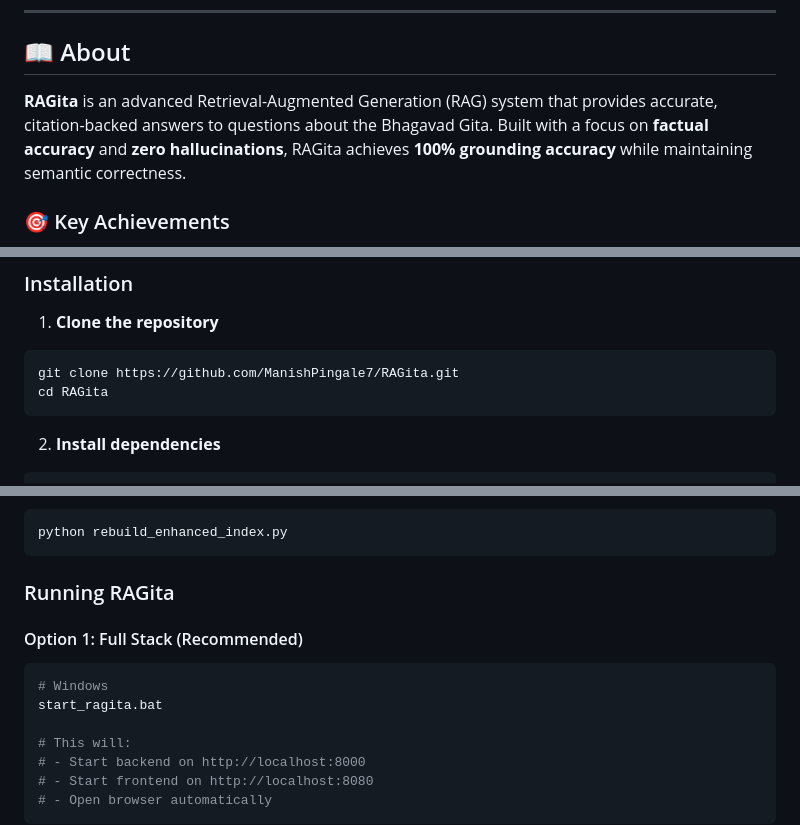
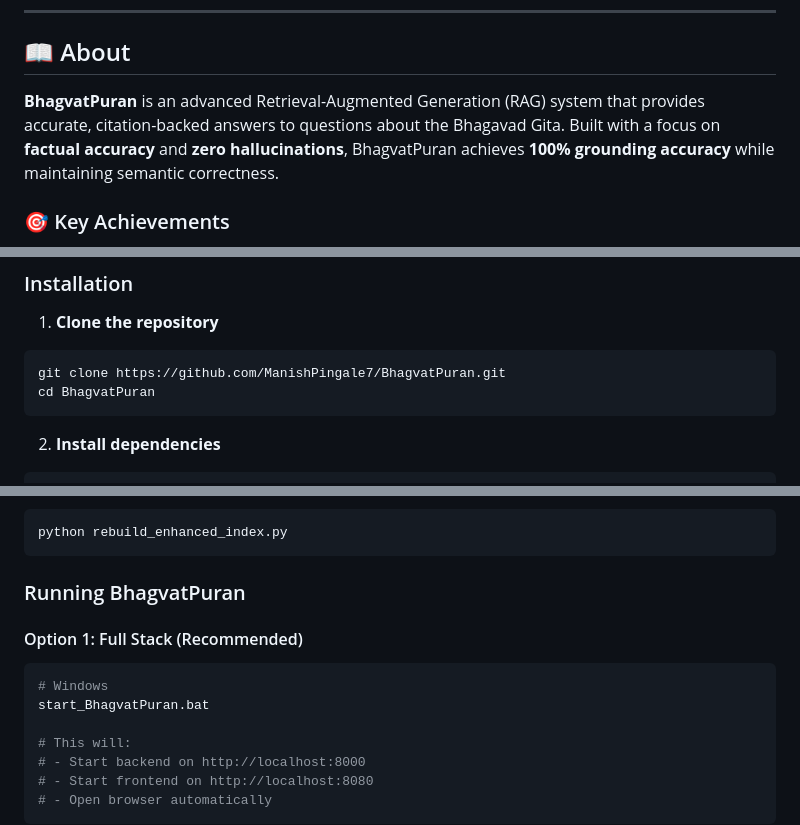
Before and after one commit to Saisinare/BhagvatPuran, a Markdown page: README.md, 3 parts joined by grey strips. GitHub-like rendering.

````diff
--- a/README.md
+++ b/README.md
@@ -18,7 +18,7 @@
 
 ## 📖 About
 
-**RAGita** is an advanced Retrieval-Augmented Generation (RAG) system that provides accurate, citation-backed answers to questions about the Bhagavad Gita. Built with a focus on **factual accuracy** and **zero hallucinations**, RAGita achieves **100% grounding accuracy** while maintaining semantic correctness.
+**BhagvatPuran** is an advanced Retrieval-Augmented Generation (RAG) system that provides accurate, citation-backed answers to questions about the Bhagavad Gita. Built with a focus on **factual accuracy** and **zero hallucinations**, BhagvatPuran achieves **100% grounding accuracy** while maintaining semantic correctness.
 
 ### 🎯 Key Achievements
 
@@ -69,8 +69,8 @@ Choose from 7 different response styles:
 
 1. **Clone the repository**
 ```bash
-git clone https://github.com/ManishPingale7/RAGita.git
-cd RAGita
+git clone https://github.com/ManishPingale7/BhagvatPuran.git
+cd BhagvatPuran
 ```
 
 2. **Install dependencies**
@@ -92,12 +92,12 @@ echo OPENAI_API_KEY=your-key-here > .env
 python rebuild_enhanced_index.py
 ```
 
-### Running RAGita
+### Running BhagvatPuran
 
 #### Option 1: Full Stack (Recommended)
 ```bash
 # Windows
-start_ragita.bat
+start_BhagvatPuran.bat
 
 # This will:
 # - Start backend on http://localhost:8000
````
Also changed, not shown: other parts of README.md (+8 -8 lines).
